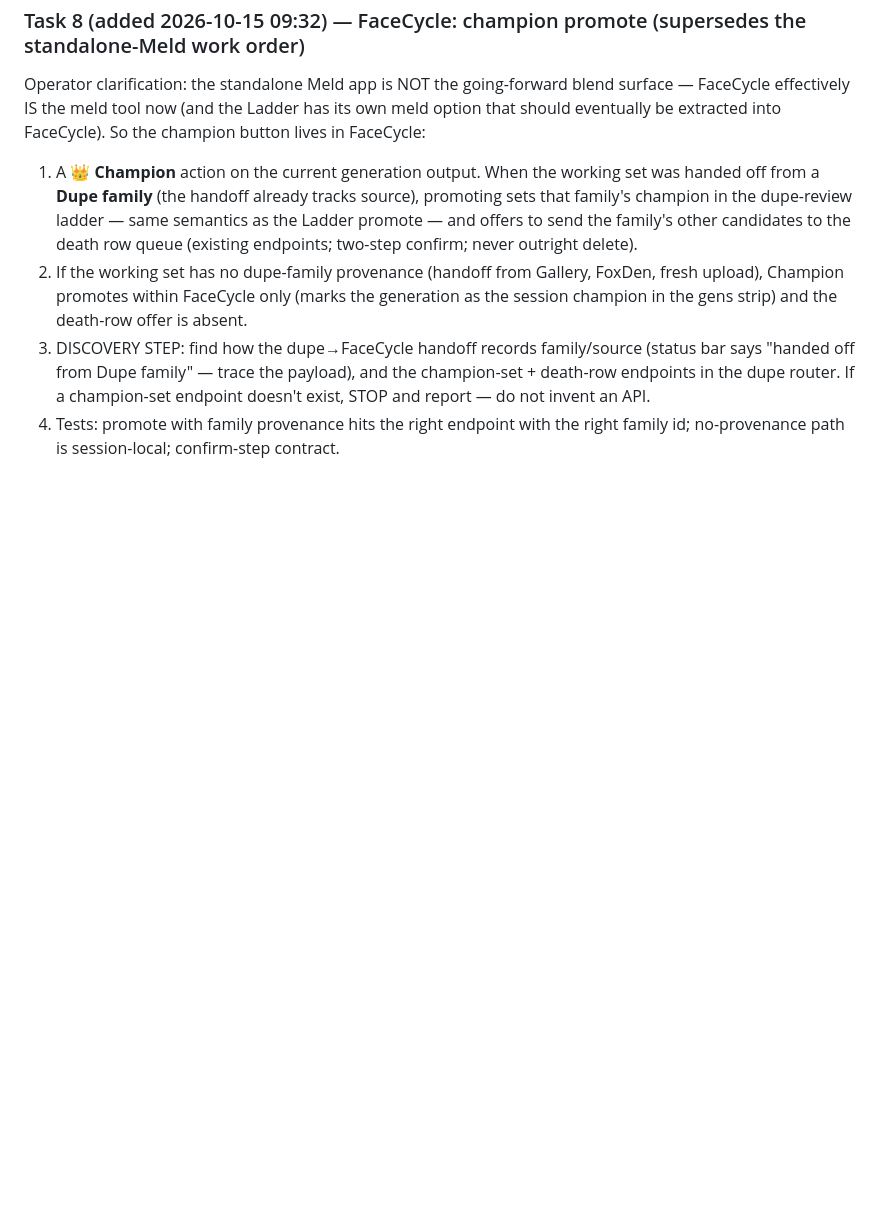
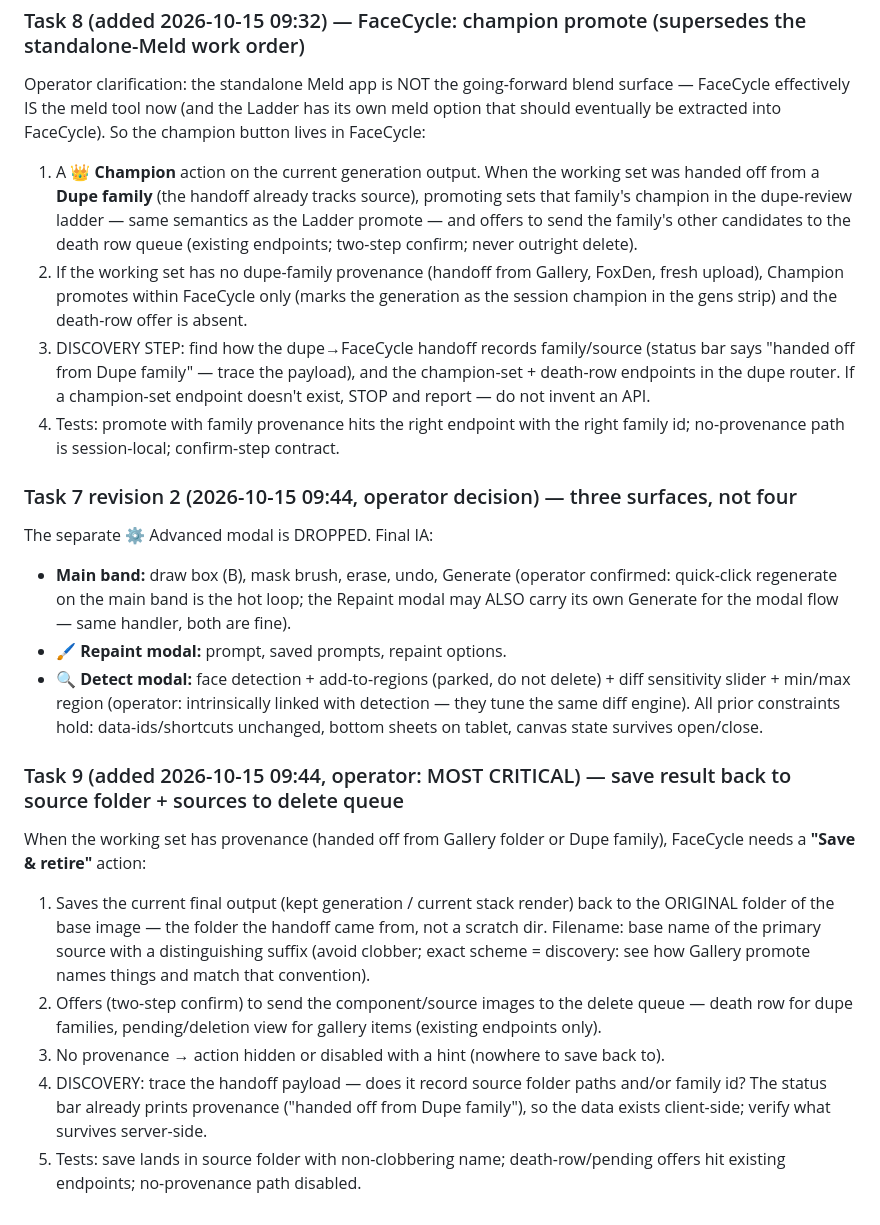
Before and after one commit to elliefox-ai/ellieedit, a Markdown page: WORKORDER-2026-10-13-foxden-claude.md, the part around the change. GitHub-like rendering; blank space fills up the shorter version.

Commit message:
work order: Task 7 rev2 (three surfaces), Task 9 save-and-retire (operator top priority)

```diff
--- a/WORKORDER-2026-10-13-foxden-claude.md
+++ b/WORKORDER-2026-10-13-foxden-claude.md
@@ -150,3 +150,18 @@ Operator clarification: the standalone Meld app is NOT the going-forward blend s
 2. If the working set has no dupe-family provenance (handoff from Gallery, FoxDen, fresh upload), Champion promotes within FaceCycle only (marks the generation as the session champion in the gens strip) and the death-row offer is absent.
 3. DISCOVERY STEP: find how the dupe→FaceCycle handoff records family/source (status bar says "handed off from Dupe family" — trace the payload), and the champion-set + death-row endpoints in the dupe router. If a champion-set endpoint doesn't exist, STOP and report — do not invent an API.
 4. Tests: promote with family provenance hits the right endpoint with the right family id; no-provenance path is session-local; confirm-step contract.
+
+### Task 7 revision 2 (2026-10-15 09:44, operator decision) — three surfaces, not four
+The separate ⚙ Advanced modal is DROPPED. Final IA:
+- **Main band:** draw box (B), mask brush, erase, undo, Generate (operator confirmed: quick-click regenerate on the main band is the hot loop; the Repaint modal may ALSO carry its own Generate for the modal flow — same handler, both are fine).
+- **🖌 Repaint modal:** prompt, saved prompts, repaint options.
+- **🔍 Detect modal:** face detection + add-to-regions (parked, do not delete) + diff sensitivity slider + min/max region (operator: intrinsically linked with detection — they tune the same diff engine).
+All prior constraints hold: data-ids/shortcuts unchanged, bottom sheets on tablet, canvas state survives open/close.
+
+### Task 9 (added 2026-10-15 09:44, operator: MOST CRITICAL) — save result back to source folder + sources to delete queue
+When the working set has provenance (handed off from Gallery folder or Dupe family), FaceCycle needs a **"Save & retire"** action:
+1. Saves the current final output (kept generation / current stack render) back to the ORIGINAL folder of the base image — the folder the handoff came from, not a scratch dir. Filename: base name of the primary source with a distinguishing suffix (avoid clobber; exact scheme = discovery: see how Gallery promote names things and match that convention).
+2. Offers (two-step confirm) to send the component/source images to the delete queue — death row for dupe families, pending/deletion view for gallery items (existing endpoints only).
+3. No provenance → action hidden or disabled with a hint (nowhere to save back to).
+4. DISCOVERY: trace the handoff payload — does it record source folder paths and/or family id? The status bar already prints provenance ("handed off from Dupe family"), so the data exists client-side; verify what survives server-side.
+5. Tests: save lands in source folder with non-clobbering name; death-row/pending offers hit existing endpoints; no-provenance path disabled.
```
